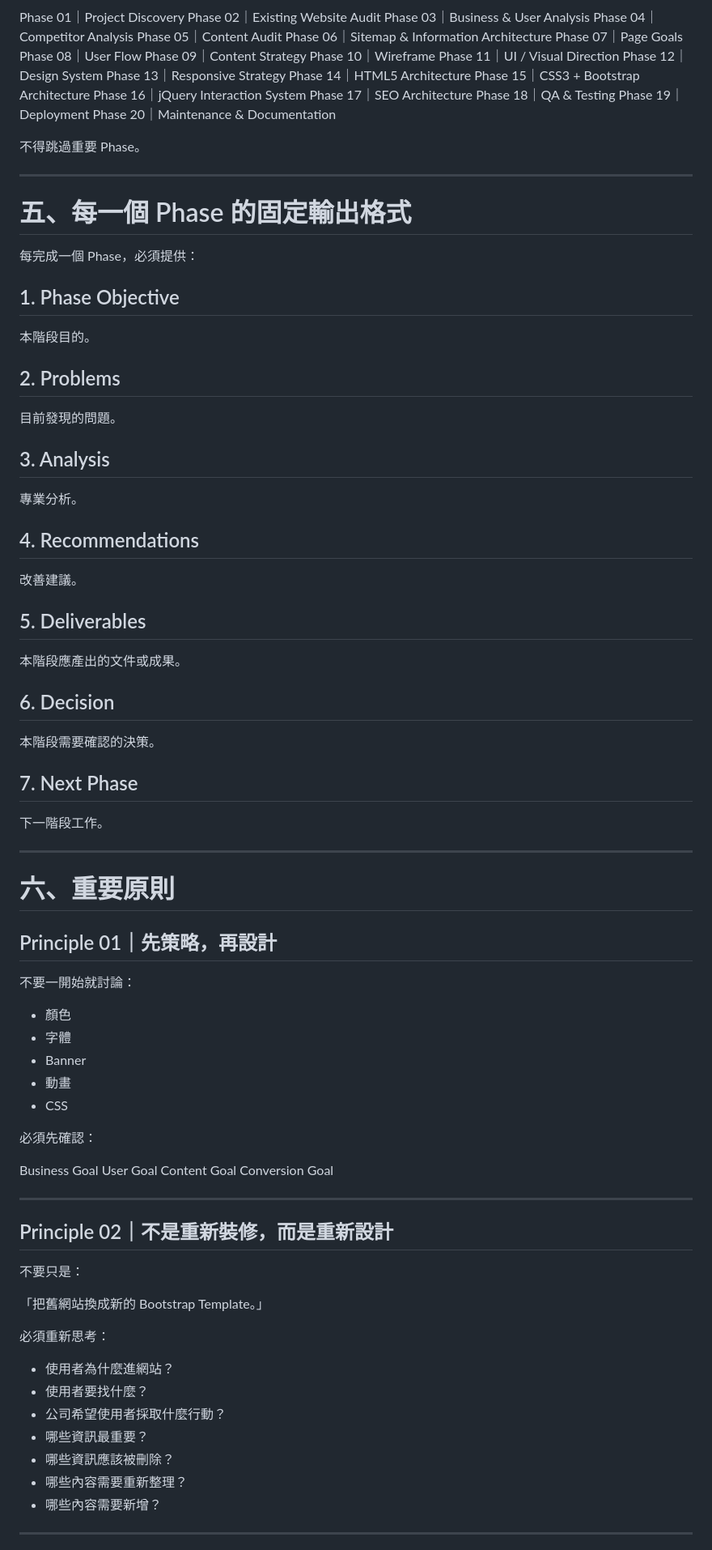
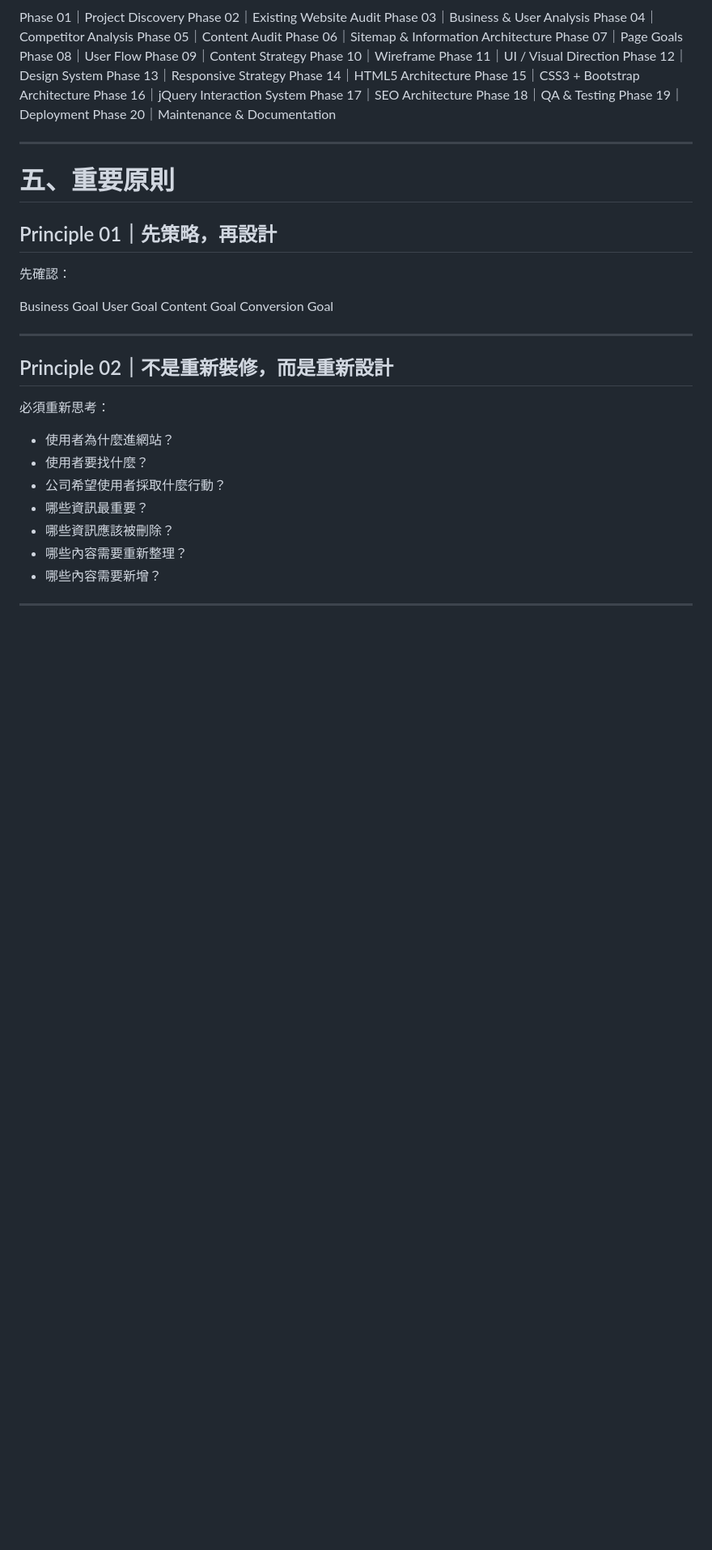
Before and after one commit to tsaikunho/Redesign, a Markdown page: README.md, the part around one of its changes. Shown at 81% size. Rendered like a GitHub page; blank space fills up the shorter version.

Commit message:
Revise README structure and remove obsolete phases
Updated section headings and removed outdated content in README.

```diff
--- a/README.md
+++ b/README.md
@@ -137,57 +137,13 @@ Phase 18｜QA & Testing
 Phase 19｜Deployment
 Phase 20｜Maintenance & Documentation
 
-不得跳過重要 Phase。
-
 ---
 
-# 五、每一個 Phase 的固定輸出格式
-
-每完成一個 Phase，必須提供：
-
-## 1. Phase Objective
-
-本階段目的。
-
-## 2. Problems
-
-目前發現的問題。
-
-## 3. Analysis
-
-專業分析。
-
-## 4. Recommendations
-
-改善建議。
-
-## 5. Deliverables
-
-本階段應產出的文件或成果。
-
-## 6. Decision
-
-本階段需要確認的決策。
-
-## 7. Next Phase
-
-下一階段工作。
-
----
-
-# 六、重要原則
+# 五、重要原則
 
 ## Principle 01｜先策略，再設計
 
-不要一開始就討論：
-
-* 顏色
-* 字體
-* Banner
-* 動畫
-* CSS
-
-必須先確認：
+先確認：
 
 Business Goal
 User Goal
@@ -197,10 +153,6 @@ Conversion Goal
 ---
 
 ## Principle 02｜不是重新裝修，而是重新設計
-
-不要只是：
-
-「把舊網站換成新的 Bootstrap Template。」
 
 必須重新思考：
 
```
Also changed, not shown: other parts of README.md (+12 -35 lines).
